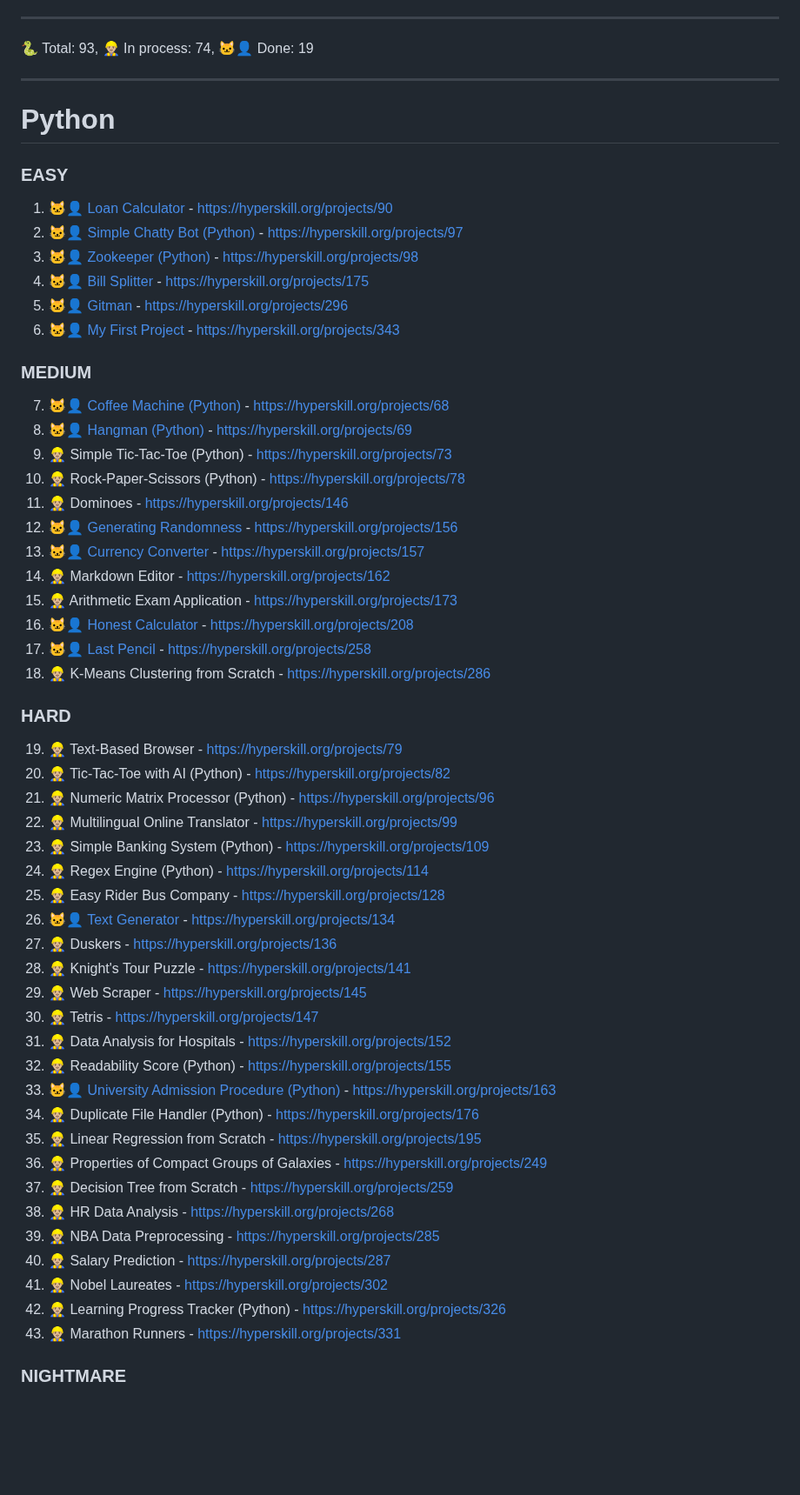
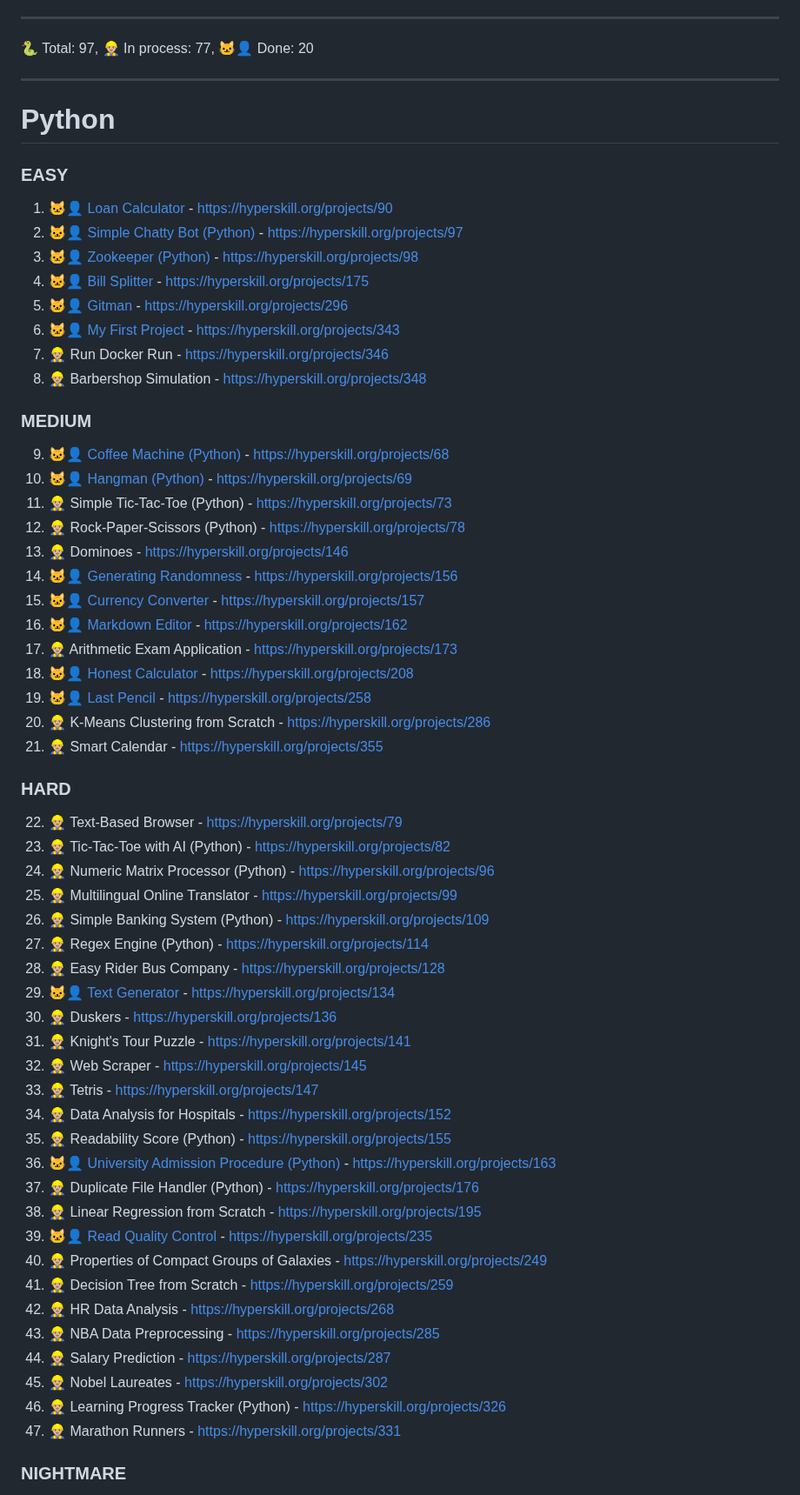
Before and after one commit to syyynth/hyperskill, a Markdown page: README.md, the part around one of its changes. Shown at 87% size. Drawn GitHub-style; blank space fills up the shorter version.

```diff
--- a/README.md
+++ b/README.md
@@ -7,7 +7,7 @@ All code is written using Python 3.11+
 
 ---
 
-🐍 Total: 93, 👷🏼‍♂️ In process: 74, 🐱‍👤 Done: 19
+🐍 Total: 97, 👷🏼‍♂️ In process: 77, 🐱‍👤 Done: 20
 
 ---
 
@@ -19,46 +19,50 @@ All code is written using Python 3.11+
 4) 🐱‍👤 [Bill Splitter](https://github.com/syyynth/hyperskill/tree/main/python/0175%20-%20Bill%20Splitter) - https://hyperskill.org/projects/175
 5) 🐱‍👤 [Gitman](https://github.com/syyynth/hyperskill/tree/main/python/0296%20-%20Gitman) - https://hyperskill.org/projects/296
 6) 🐱‍👤 [My First Project](https://github.com/syyynth/hyperskill/tree/main/python/0343%20-%20My%20First%20Project) - https://hyperskill.org/projects/343
+7) 👷🏼‍♂️ Run Docker Run - https://hyperskill.org/projects/346
+8) 👷🏼‍♂️ Barbershop Simulation - https://hyperskill.org/projects/348
 
 ### MEDIUM
-7) 🐱‍👤 [Coffee Machine (Python)](https://github.com/syyynth/hyperskill/tree/main/python/0068%20-%20Coffee%20Machine%20(Python)) - https://hyperskill.org/projects/68
-8) 🐱‍👤 [Hangman (Python)](https://github.com/syyynth/hyperskill/tree/main/python/0069%20-%20Hangman%20(Python)) - https://hyperskill.org/projects/69
-9) 👷🏼‍♂️ Simple Tic-Tac-Toe (Python) - https://hyperskill.org/projects/73
-10) 👷🏼‍♂️ Rock-Paper-Scissors (Python) - https://hyperskill.org/projects/78
-11) 👷🏼‍♂️ Dominoes - https://hyperskill.org/projects/146
-12) 🐱‍👤 [Generating Randomness](https://github.com/syyynth/hyperskill/tree/main/python/0156%20-%20Generating%20Randomness) - https://hyperskill.org/projects/156
-13) 🐱‍👤 [Currency Converter](https://github.com/syyynth/hyperskill/tree/main/python/0157%20-%20Currency%20Converter) - https://hyperskill.org/projects/157
-14) 👷🏼‍♂️ Markdown Editor - https://hyperskill.org/projects/162
-15) 👷🏼‍♂️ Arithmetic Exam Application - https://hyperskill.org/projects/173
-16) 🐱‍👤 [Honest Calculator](https://github.com/syyynth/hyperskill/tree/main/python/0208%20-%20Honest%20Calculator) - https://hyperskill.org/projects/208
-17) 🐱‍👤 [Last Pencil](https://github.com/syyynth/hyperskill/tree/main/python/0258%20-%20Last%20Pencil) - https://hyperskill.org/projects/258
-18) 👷🏼‍♂️ K-Means Clustering from Scratch - https://hyperskill.org/projects/286
+9) 🐱‍👤 [Coffee Machine (Python)](https://github.com/syyynth/hyperskill/tree/main/python/0068%20-%20Coffee%20Machine%20(Python)) - https://hyperskill.org/projects/68
+10) 🐱‍👤 [Hangman (Python)](https://github.com/syyynth/hyperskill/tree/main/python/0069%20-%20Hangman%20(Python)) - https://hyperskill.org/projects/69
+11) 👷🏼‍♂️ Simple Tic-Tac-Toe (Python) - https://hyperskill.org/projects/73
+12) 👷🏼‍♂️ Rock-Paper-Scissors (Python) - https://hyperskill.org/projects/78
+13) 👷🏼‍♂️ Dominoes - https://hyperskill.org/projects/146
+14) 🐱‍👤 [Generating Randomness](https://github.com/syyynth/hyperskill/tree/main/python/0156%20-%20Generating%20Randomness) - https://hyperskill.org/projects/156
+15) 🐱‍👤 [Currency Converter](https://github.com/syyynth/hyperskill/tree/main/python/0157%20-%20Currency%20Converter) - https://hyperskill.org/projects/157
+16) 🐱‍👤 [Markdown Editor](https://github.com/syyynth/hyperskill/tree/main/python/0162%20-%20Markdown%20Editor) - https://hyperskill.org/projects/162
+17) 👷🏼‍♂️ Arithmetic Exam Application - https://hyperskill.org/projects/173
+18) 🐱‍👤 [Honest Calculator](https://github.com/syyynth/hyperskill/tree/main/python/0208%20-%20Honest%20Calculator) - https://hyperskill.org/projects/208
+19) 🐱‍👤 [Last Pencil](https://github.com/syyynth/hyperskill/tree/main/python/0258%20-%20Last%20Pencil) - https://hyperskill.org/projects/258
+20) 👷🏼‍♂️ K-Means Clustering from Scratch - https://hyperskill.org/projects/286
+21) 👷🏼‍♂️ Smart Calendar - https://hyperskill.org/projects/355
 
 ### HARD
-19) 👷🏼‍♂️ Text-Based Browser - https://hyperskill.org/projects/79
-20) 👷🏼‍♂️ Tic-Tac-Toe with AI (Python) - https://hyperskill.org/projects/82
-21) 👷🏼‍♂️ Numeric Matrix Processor (Python) - https://hyperskill.org/projects/96
-22) 👷🏼‍♂️ Multilingual Online Translator - https://hyperskill.org/projects/99
-23) 👷🏼‍♂️ Simple Banking System (Python) - https://hyperskill.org/projects/109
-24) 👷🏼‍♂️ Regex Engine (Python) - https://hyperskill.org/projects/114
-25) 👷🏼‍♂️ Easy Rider Bus Company - https://hyperskill.org/projects/128
-26) 🐱‍👤 [Text Generator](https://github.com/syyynth/hyperskill/tree/main/python/0134%20-%20Text%20Generator) - https://hyperskill.org/projects/134
-27) 👷🏼‍♂️ Duskers - https://hyperskill.org/projects/136
-28) 👷🏼‍♂️ Knight's Tour Puzzle - https://hyperskill.org/projects/141
-29) 👷🏼‍♂️ Web Scraper - https://hyperskill.org/projects/145
-30) 👷🏼‍♂️ Tetris - https://hyperskill.org/projects/147
-31) 👷🏼‍♂️ Data Analysis for Hospitals - https://hyperskill.org/projects/152
-32) 👷🏼‍♂️ Readability Score (Python) - https://hyperskill.org/projects/155
-33) 🐱‍👤 [University Admission Procedure (Python)](https://github.com/syyynth/hyperskill/tree/main/python/0163%20-%20University%20Admission%20Procedure%20(Python)) - https://hyperskill.org/projects/163
-34) 👷🏼‍♂️ Duplicate File Handler (Python) - https://hyperskill.org/projects/176
-35) 👷🏼‍♂️ Linear Regression from Scratch - https://hyperskill.org/projects/195
-36) 👷🏼‍♂️ Properties of Compact Groups of Galaxies - https://hyperskill.org/projects/249
-37) 👷🏼‍♂️ Decision Tree from Scratch - https://hyperskill.org/projects/259
-38) 👷🏼‍♂️ HR Data Analysis - https://hyperskill.org/projects/268
-39) 👷🏼‍♂️ NBA Data Preprocessing - https://hyperskill.org/projects/285
-40) 👷🏼‍♂️ Salary Prediction - https://hyperskill.org/projects/287
-41) 👷🏼‍♂️ Nobel Laureates - https://hyperskill.org/projects/302
-42) 👷🏼‍♂️ Learning Progress Tracker (Python) - https://hyperskill.org/projects/326
-43) 👷🏼‍♂️ Marathon Runners - https://hyperskill.org/projects/331
+22) 👷🏼‍♂️ Text-Based Browser - https://hyperskill.org/projects/79
+23) 👷🏼‍♂️ Tic-Tac-Toe with AI (Python) - https://hyperskill.org/projects/82
+24) 👷🏼‍♂️ Numeric Matrix Processor (Python) - https://hyperskill.org/projects/96
+25) 👷🏼‍♂️ Multilingual Online Translator - https://hyperskill.org/projects/99
+26) 👷🏼‍♂️ Simple Banking System (Python) - https://hyperskill.org/projects/109
+27) 👷🏼‍♂️ Regex Engine (Python) - https://hyperskill.org/projects/114
+28) 👷🏼‍♂️ Easy Rider Bus Company - https://hyperskill.org/projects/128
+29) 🐱‍👤 [Text Generator](https://github.com/syyynth/hyperskill/tree/main/python/0134%20-%20Text%20Generator) - https://hyperskill.org/projects/134
+30) 👷🏼‍♂️ Duskers - https://hyperskill.org/projects/136
+31) 👷🏼‍♂️ Knight's Tour Puzzle - https://hyperskill.org/projects/141
+32) 👷🏼‍♂️ Web Scraper - https://hyperskill.org/projects/145
+33) 👷🏼‍♂️ Tetris - https://hyperskill.org/projects/147
+34) 👷🏼‍♂️ Data Analysis for Hospitals - https://hyperskill.org/projects/152
+35) 👷🏼‍♂️ Readability Score (Python) - https://hyperskill.org/projects/155
+36) 🐱‍👤 [University Admission Procedure (Python)](https://github.com/syyynth/hyperskill/tree/main/python/0163%20-%20University%20Admission%20Procedure%20(Python)) - https://hyperskill.org/projects/163
+37) 👷🏼‍♂️ Duplicate File Handler (Python) - https://hyperskill.org/projects/176
+38) 👷🏼‍♂️ Linear Regression from Scratch - https://hyperskill.org/projects/195
+39) 🐱‍👤 [Read Quality Control](https://github.com/syyynth/hyperskill/tree/main/python/0235%20-%20Read%20Quality%20Control) - https://hyperskill.org/projects/235
+40) 👷🏼‍♂️ Properties of Compact Groups of Galaxies - https://hyperskill.org/projects/249
+41) 👷🏼‍♂️ Decision Tree from Scratch - https://hyperskill.org/projects/259
+42) 👷🏼‍♂️ HR Data Analysis - https://hyperskill.org/projects/268
+43) 👷🏼‍♂️ NBA Data Preprocessing - https://hyperskill.org/projects/285
+44) 👷🏼‍♂️ Salary Prediction - https://hyperskill.org/projects/287
+45) 👷🏼‍♂️ Nobel Laureates - https://hyperskill.org/projects/302
+46) 👷🏼‍♂️ Learning Progress Tracker (Python) - https://hyperskill.org/projects/326
+47) 👷🏼‍♂️ Marathon Runners - https://hyperskill.org/projects/331
 
 ### NIGHTMARE
```
Also changed, not shown: other parts of README.md (+50 -50 lines).
